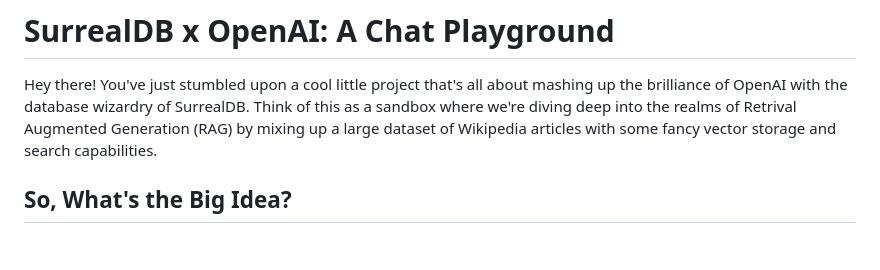
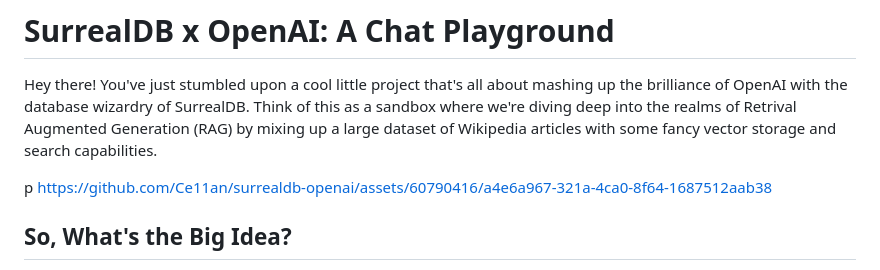
Before and after one commit to Ce11an/surrealdb-openai, a Markdown page: README.md, the part around the change. GitHub-like rendering; blank space fills up the shorter version.

```diff
--- a/README.md
+++ b/README.md
@@ -1,6 +1,10 @@
 # SurrealDB x OpenAI: A Chat Playground
 
 Hey there! You've just stumbled upon a cool little project that's all about mashing up the brilliance of OpenAI with the database wizardry of SurrealDB. Think of this as a sandbox where we're diving deep into the realms of Retrival Augmented Generation (RAG) by mixing up a large dataset of Wikipedia articles with some fancy vector storage and search capabilities.
+
+p
+https://github.com/Ce11an/surrealdb-openai/assets/60790416/a4e6a967-321a-4ca0-8f64-1687512aab38
+
 
 ## So, What's the Big Idea?
 
```
